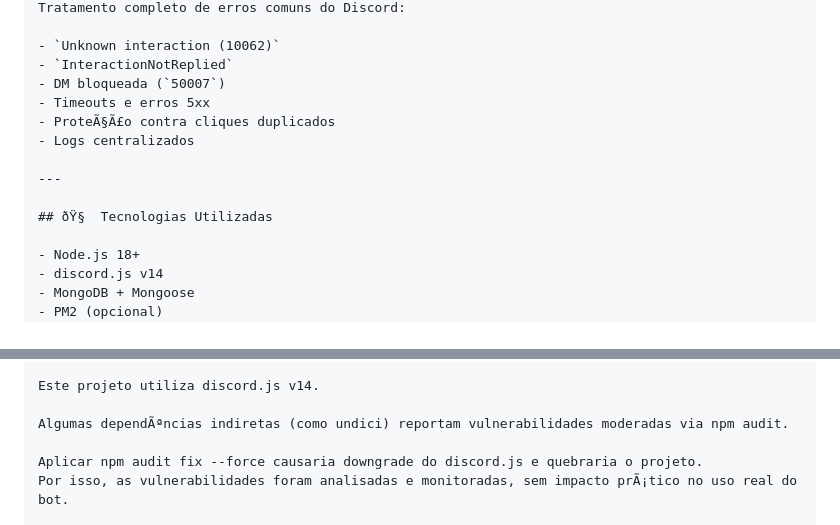
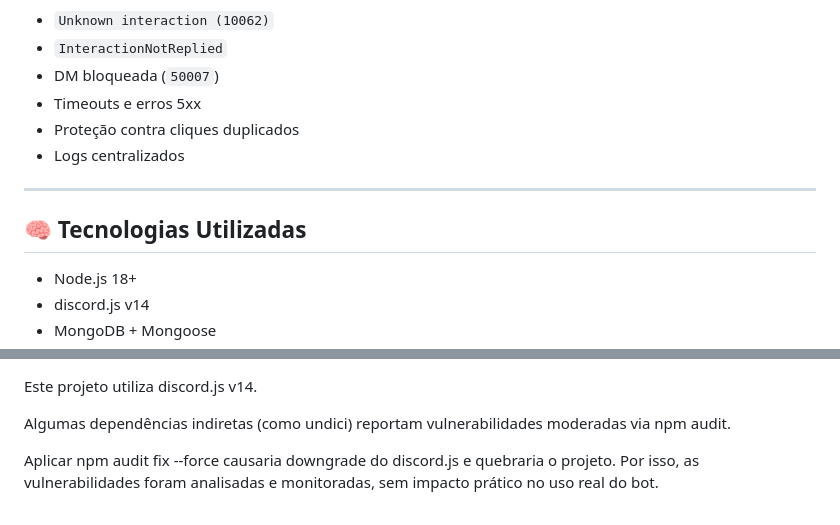
Before and after one commit to DevFoxyApollyon/althea-denuncia-bot, a Markdown page: README.md, 2 parts joined by grey strips. Drawn GitHub-style.

```diff
--- a/README.md
+++ b/README.md
@@ -123,12 +122,12 @@ Tratamento completo de erros comuns do Discord:
 - `InteractionNotReplied`
 - DM bloqueada (`50007`)
 - Timeouts e erros 5xx
-- ProteÃ§Ã£o contra cliques duplicados
+- Proteção contra cliques duplicados
 - Logs centralizados
 
 ---
 
-## ðŸ§  Tecnologias Utilizadas
+## 🧠 Tecnologias Utilizadas
 
 - Node.js 18+
 - discord.js v14
@@ -141,8 +140,8 @@ Tratamento completo de erros comuns do Discord:
 
 Este projeto utiliza discord.js v14.
 
-Algumas dependÃªncias indiretas (como undici) reportam vulnerabilidades moderadas via npm audit.
+Algumas dependências indiretas (como undici) reportam vulnerabilidades moderadas via npm audit.
 
 Aplicar npm audit fix --force causaria downgrade do discord.js e quebraria o projeto.
-Por isso, as vulnerabilidades foram analisadas e monitoradas, sem impacto prÃ¡tico no uso real do bot.
+Por isso, as vulnerabilidades foram analisadas e monitoradas, sem impacto prático no uso real do bot.
 
```
Also changed, not shown: other parts of README.md (+125 -115 lines).
